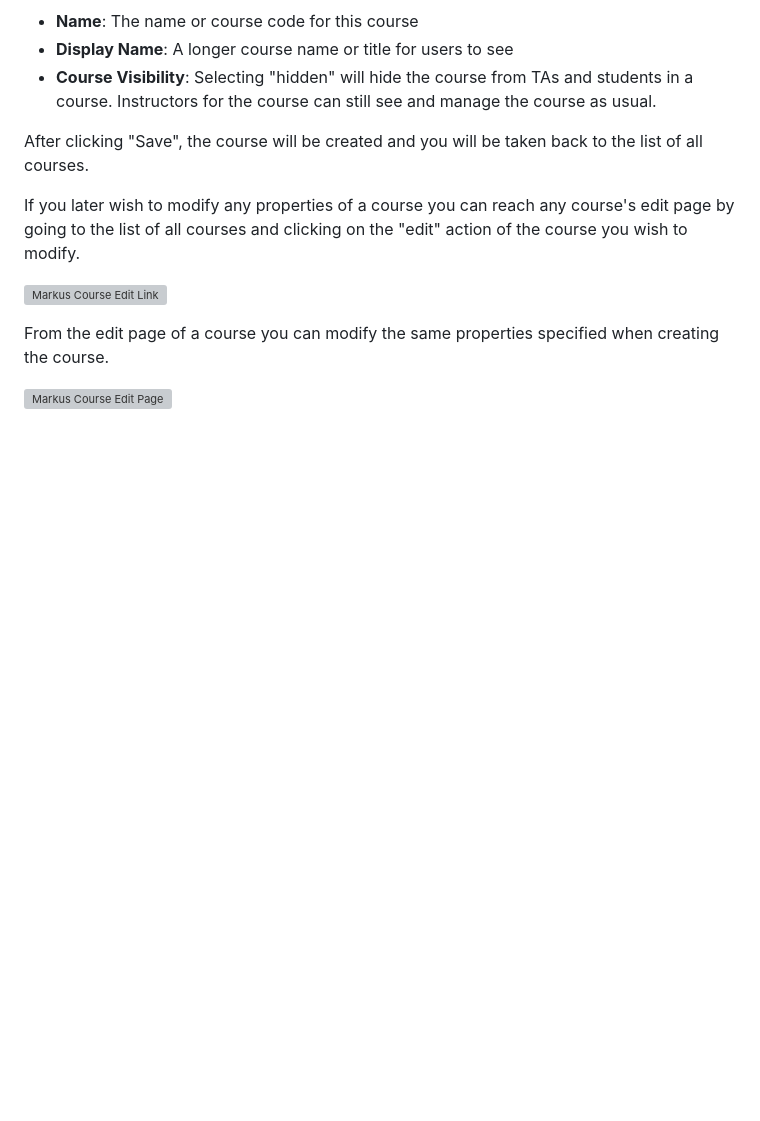
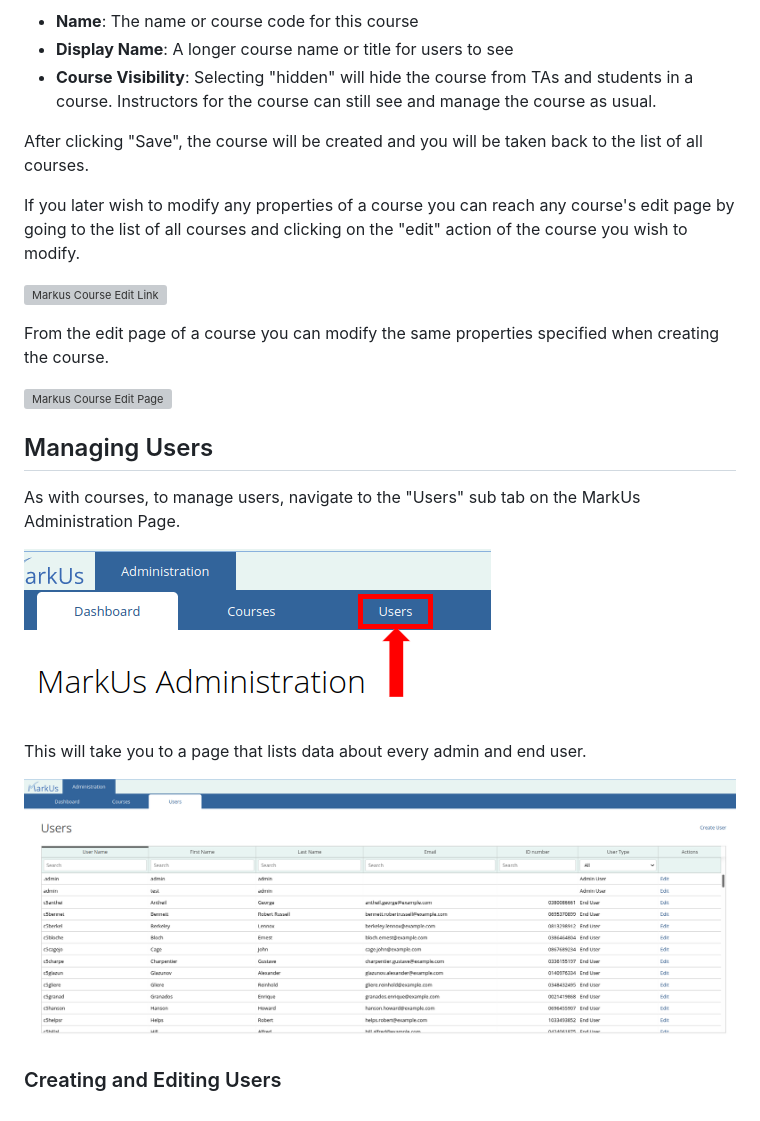
Before and after one commit to MarkUsProject/Wiki, a Markdown page: Admin-Guide.md, the part around one of its changes. Drawn GitHub-style; pictures changed too: images/markus-admin-user-tab.png (added), images/markus-admin-users-list.png (added); blank space fills up the shorter version; grey boxes are pictures that could not be loaded.

Commit message:
Added Documentation Admin Users List (#101)

```diff
--- a/Admin-Guide.md
+++ b/Admin-Guide.md
@@ -50,3 +50,15 @@ If you later wish to modify any properties of a course you can reach any course'
 From the edit page of a course you can modify the same properties specified when creating the course.
 
 ![Markus Course Edit Page](images/markus-admin-course-edit.png)
+
+## Managing Users
+
+As with courses, to manage users, navigate to the "Users" sub tab on the MarkUs Administration Page.
+
+![Markus User Tab](images/markus-admin-user-tab.png)
+
+This will take you to a page that lists data about every admin and end user.
+
+![Markus User List](images/markus-admin-users-list.png)
+
+### Creating and Editing Users
```
Also changed, not shown: other parts of Admin-Guide.md (+1 -1 lines).
